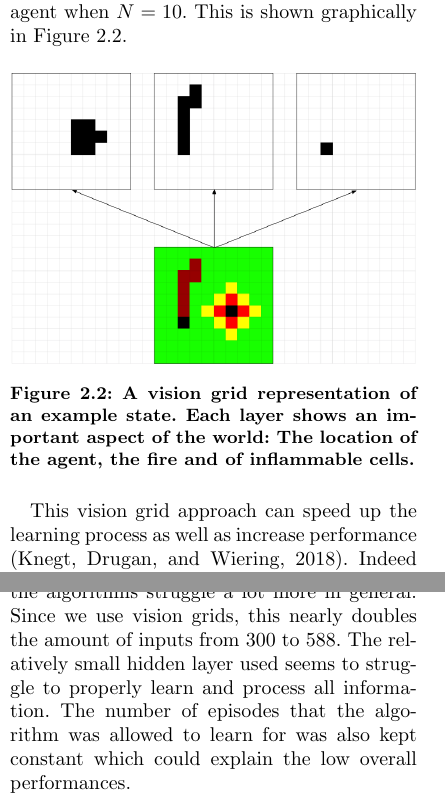
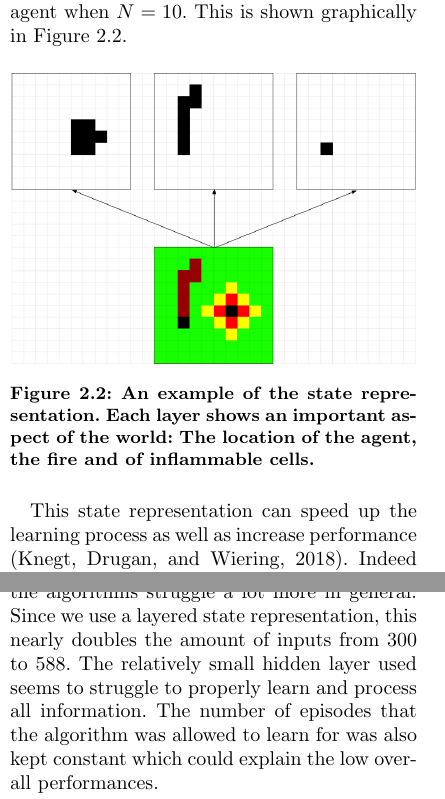
Before and after one commit to dashdeckers/Wildfire-Control-Python, a LaTeX paper (Report/report.tex, which reads Report/methods.tex, Report/results.tex): two parts of the columns of pages 4 and 12 of 16, joined at a grey line, cut so that both start at the same text. Compiled offline with pdfLaTeX.

Commit message:
Vision grid mentionings and the experience replay comment

```diff
--- a/Report/methods.tex
+++ b/Report/methods.tex
@@ -51,11 +51,11 @@ The state of the environment, as it is visible to the agent, consists of 3 matri
 \begin{figure}[h]
     \centering
     \includegraphics[width=1\linewidth]{img/Vision_Grid.png}
-    \caption{A vision grid representation of an example state. Each layer shows an important aspect of the world: The location of the agent, the fire and of inflammable cells.}
+    \caption{An example of the state representation. Each layer shows an important aspect of the world: The location of the agent, the fire and of inflammable cells.}
     \label{fig:visiongrid}
 \end{figure}
 
-This vision grid approach can speed up the learning process as well as increase performance \citep{knegt2018opponent}. Indeed it had a noticeable effect on the performance and learning speed of our implementation compared to a single matrix representing the gray-scaled map as input, likely because the agent can more easily differentiate between important attributes due to the boolean domain, and because only the relevant information is presented. Furthermore, the agent can now see whether the cell it is occupying is already dug or not.
+This state representation can speed up the learning process as well as increase performance \citep{knegt2018opponent}. Indeed it had a noticeable effect on the performance and learning speed of our implementation compared to a single matrix representing the gray-scaled map as input, likely because the agent can more easily differentiate between important attributes due to the boolean domain, and because only the relevant information is presented. Furthermore, the agent can now see whether the cell it is occupying is already dug or not.
 
 
 \subsection{RL Algorithm}\label{sec:agent}
--- a/Report/results.tex
+++ b/Report/results.tex
@@ -154,7 +154,7 @@ Secondly, in Figure \ref{fig:14sized-100mem} we see results similar to Figure \r
 Lastly, in Figure \ref{fig:14sized-1000mem} we once again see results comparable to Figure \ref{fig:10sized-1000mem}, however only Dueling SARSA is now able to beat the baseline algorithm. SARSA is able to perform at the same level as the baseline in the end. The (Dueling) Q-Networks do not offer good performance, but Dueling Q-Networks does outperform Q-Networks.
 
 %FORMER 14-sized DISCUSSION
-When switching to a simulation consisting of a square grid of size 14 instead of 10, we see the algorithms struggle a lot more in general. Since we use vision grids, this nearly doubles the amount of inputs from 300 to 588. The relatively small hidden layer used seems to struggle to properly learn and process all information. The number of episodes that the algorithm was allowed to learn for was also kept constant which could explain the low overall performances.
+When switching to a simulation consisting of a square grid of size 14 instead of 10, we see the algorithms struggle a lot more in general. Since we use a layered state representation, this nearly doubles the amount of inputs from 300 to 588. The relatively small hidden layer used seems to struggle to properly learn and process all information. The number of episodes that the algorithm was allowed to learn for was also kept constant which could explain the low overall performances.
 
 When the algorithms are not given any memories the Dueling Q-Networks is still able to perform better than the rest, but it achieves similar scores to the worst performers in the 10-by-10 simulation. Q-Networks, SARSA and Dueling SARSA seem to barely improve at all. When given 100 or 1000 episodes of memories the Dueling Q-Network improves in both cases, but does not achieve the same levels of performance. The Q-Network shows the same behaviour as before as it performs best with the medium amount of memories given and drops that advantage when given a high amount. This algorithm is also not able to solve the problem. Both Q-Network and Dueling Q-Networks fail to solve the problem and beat the baseline in all cases.
 
```
Also changed, not shown: Report/methods.tex (2 more changed lines).
